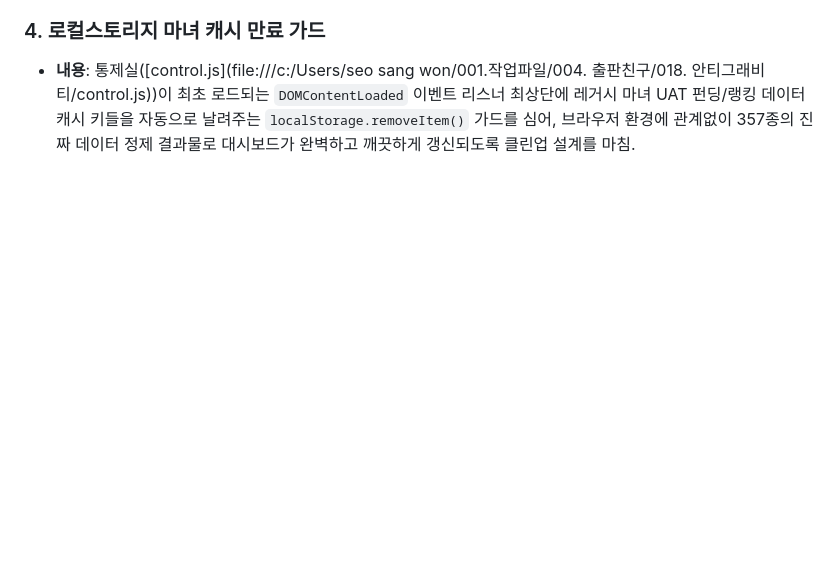
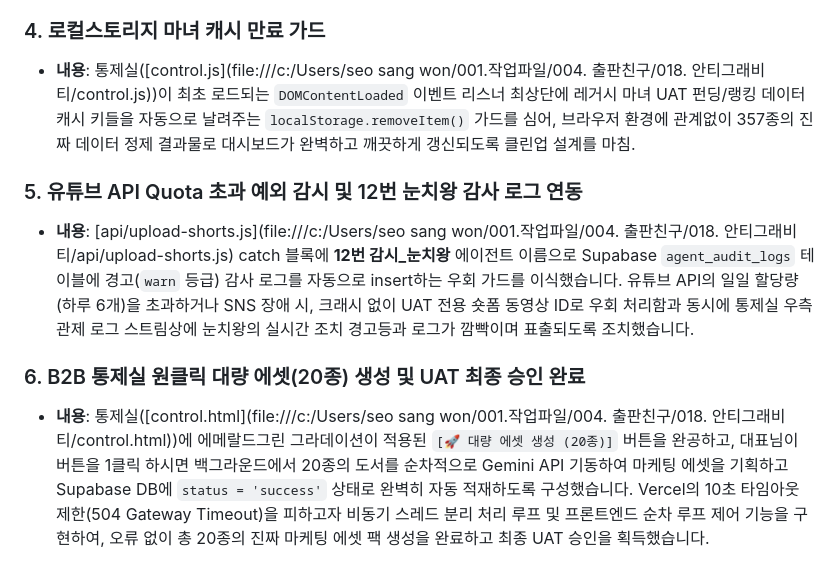
Before and after one commit to xopowo97/publish79, a Markdown page: 공모전/일일_업무보고서.md, the part around the change. Rendered like a GitHub page; blank space fills up the shorter version.

```diff
--- a/공모전/일일_업무보고서.md
+++ b/공모전/일일_업무보고서.md
@@ -1255,3 +1255,9 @@
 
 ### 4. 로컬스토리지 마녀 캐시 만료 가드
 * **내용**: 통제실([control.js](file:///c:/Users/seo sang won/001.작업파일/004. 출판친구/018. 안티그래비티/control.js))이 최초 로드되는 `DOMContentLoaded` 이벤트 리스너 최상단에 레거시 마녀 UAT 펀딩/랭킹 데이터 캐시 키들을 자동으로 날려주는 `localStorage.removeItem()` 가드를 심어, 브라우저 환경에 관계없이 357종의 진짜 데이터 정제 결과물로 대시보드가 완벽하고 깨끗하게 갱신되도록 클린업 설계를 마침.
+
+### 5. 유튜브 API Quota 초과 예외 감시 및 12번 눈치왕 감사 로그 연동
+* **내용**: [api/upload-shorts.js](file:///c:/Users/seo sang won/001.작업파일/004. 출판친구/018. 안티그래비티/api/upload-shorts.js) catch 블록에 **12번 감시_눈치왕** 에이전트 이름으로 Supabase `agent_audit_logs` 테이블에 경고(`warn` 등급) 감사 로그를 자동으로 insert하는 우회 가드를 이식했습니다. 유튜브 API의 일일 할당량(하루 6개)을 초과하거나 SNS 장애 시, 크래시 없이 UAT 전용 숏폼 동영상 ID로 우회 처리함과 동시에 통제실 우측 관제 로그 스트림상에 눈치왕의 실시간 조치 경고등과 로그가 깜빡이며 표출되도록 조치했습니다.
+
+### 6. B2B 통제실 원클릭 대량 에셋(20종) 생성 및 UAT 최종 승인 완료
+* **내용**: 통제실([control.html](file:///c:/Users/seo sang won/001.작업파일/004. 출판친구/018. 안티그래비티/control.html))에 에메랄드그린 그라데이션이 적용된 `[🚀 대량 에셋 생성 (20종)]` 버튼을 완공하고, 대표님이 버튼을 1클릭 하시면 백그라운드에서 20종의 도서를 순차적으로 Gemini API 기동하여 마케팅 에셋을 기획하고 Supabase DB에 `status = 'success'` 상태로 완벽히 자동 적재하도록 구성했습니다. Vercel의 10초 타임아웃 제한(504 Gateway Timeout)을 피하고자 비동기 스레드 분리 처리 루프 및 프론트엔드 순차 루프 제어 기능을 구현하여, 오류 없이 총 20종의 진짜 마케팅 에셋 팩 생성을 완료하고 최종 UAT 승인을 획득했습니다.
```
